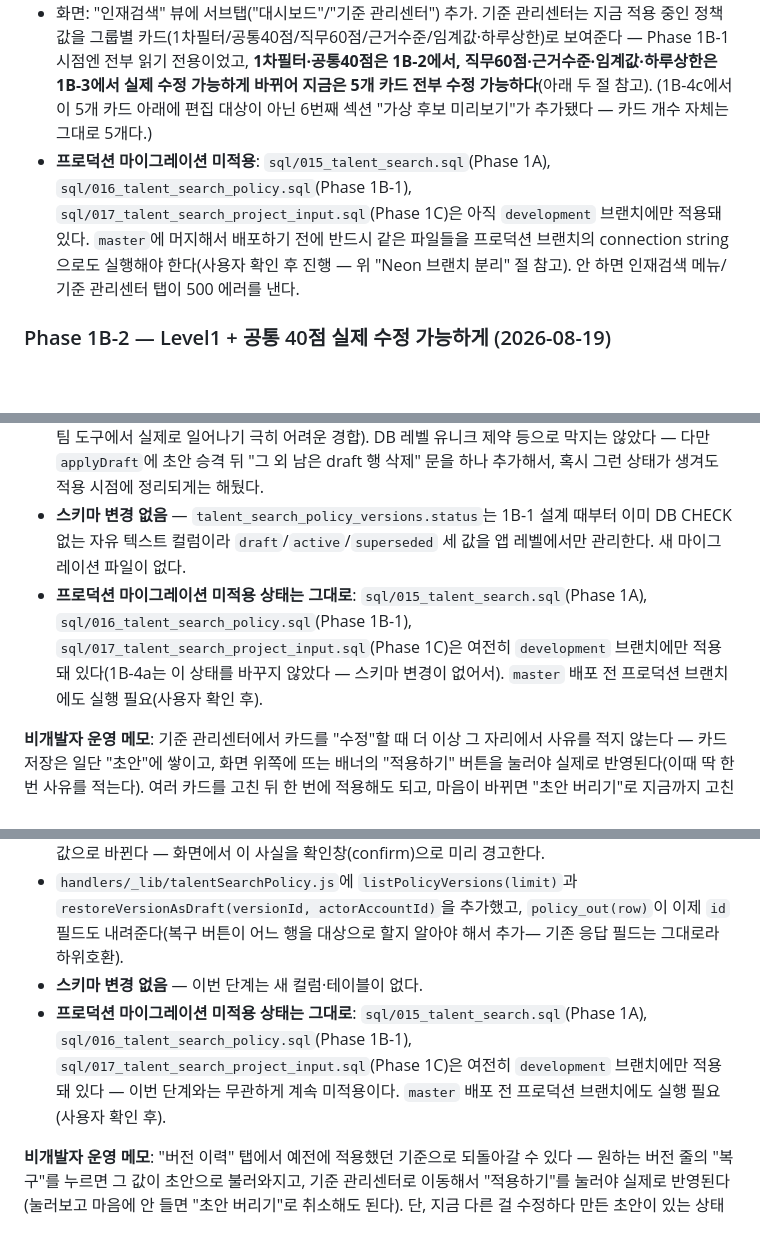
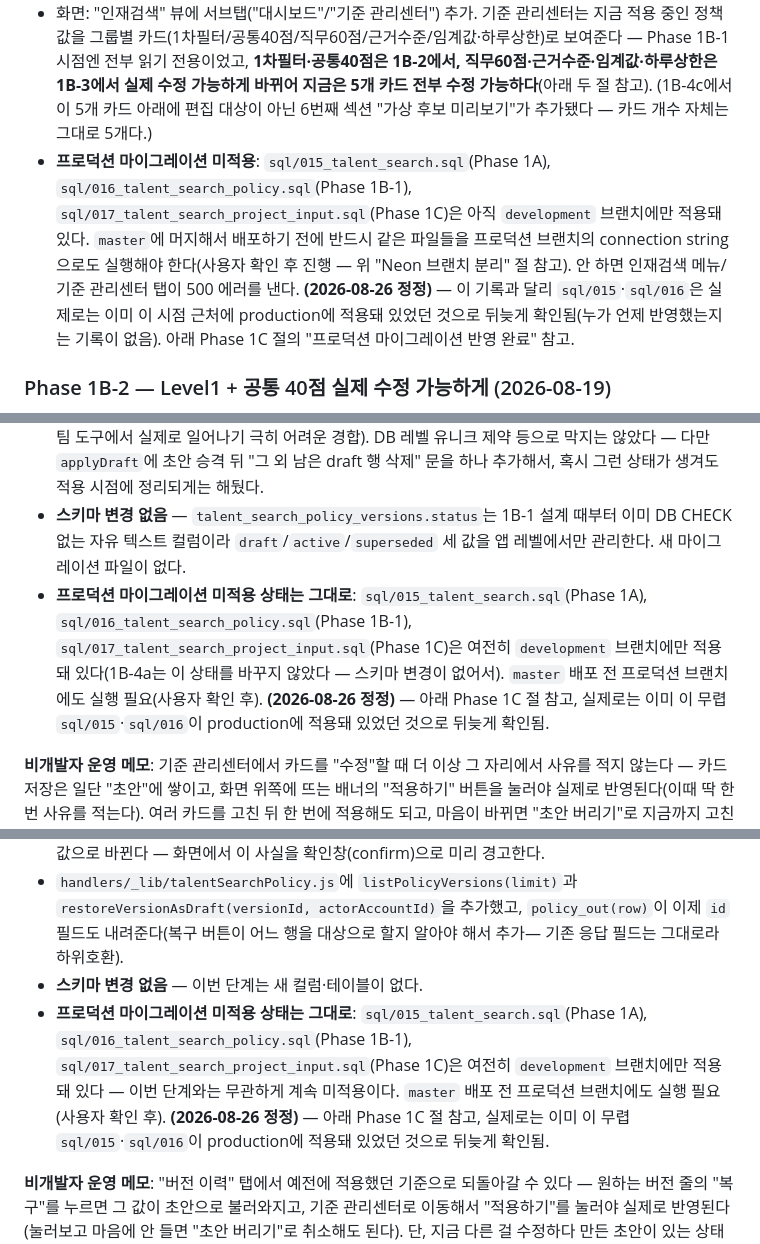
Before and after one commit to Yoon-hyemin/selfdiylab_HR, a Markdown page: CLAUDE.md, 3 parts joined by grey strips. Rendered like a GitHub page; blank space fills up the shorter version.

Commit message:
docs: 프로덕션 sql/017 반영 완료 + sql/015·016 이미 적용돼 있던 상태 CLAUDE.md 정정

```diff
--- a/CLAUDE.md
+++ b/CLAUDE.md
@@ -164,7 +164,7 @@ handlers/_lib/db.js (@neondatabase/serverless의 sql 태그) ── Neon Postgre
 - `talent_search_policy_versions`(`sql/016_talent_search_policy.sql`) — 회사 전체 공용 채점 정책(Level1 문턱값, 공통 40점 배점, 근거계수, 직무 60점 기본 배점, 추천 임계값, 하루 추천상한, 데이터 보관기간)을 JSONB로 저장. `talent_search_projects`와 달리 프로젝트와 무관한 공용 설정이라 `project_id`가 없다. 원본 명세서 초기값 그대로 `version_no=1, status='active'`로 시드해뒀다. `status`는 `okrs.status`와 같은 컨벤션으로 DB CHECK 없이 앱 레벨에서만 관리(draft/active/superseded 전환 로직은 1B-4에서 추가).
 - `GET /api/talent-search-policy`(`handlers/talent-search-policy/index.js`) — 지금 `status='active'`인 정책 1건을 camelCase로 반환. `requireTalentSearchAccess`로 보호. 이번엔 조회만 있고 수정(POST/PATCH)은 1B-2/1B-3에서 추가.
 - 화면: "인재검색" 뷰에 서브탭("대시보드"/"기준 관리센터") 추가. 기준 관리센터는 지금 적용 중인 정책값을 그룹별 카드(1차필터/공통40점/직무60점/근거수준/임계값·하루상한)로 보여준다 — Phase 1B-1 시점엔 전부 읽기 전용이었고, **1차필터·공통40점은 1B-2에서, 직무60점·근거수준·임계값·하루상한은 1B-3에서 실제 수정 가능하게 바뀌어 지금은 5개 카드 전부 수정 가능하다**(아래 두 절 참고). (1B-4c에서 이 5개 카드 아래에 편집 대상이 아닌 6번째 섹션 "가상 후보 미리보기"가 추가됐다 — 카드 개수 자체는 그대로 5개다.)
-- **프로덕션 마이그레이션 미적용**: `sql/015_talent_search.sql`(Phase 1A), `sql/016_talent_search_policy.sql`(Phase 1B-1), `sql/017_talent_search_project_input.sql`(Phase 1C)은 아직 `development` 브랜치에만 적용돼 있다. `master`에 머지해서 배포하기 전에 반드시 같은 파일들을 프로덕션 브랜치의 connection string으로도 실행해야 한다(사용자 확인 후 진행 — 위 "Neon 브랜치 분리" 절 참고). 안 하면 인재검색 메뉴/기준 관리센터 탭이 500 에러를 낸다.
+- **프로덕션 마이그레이션 미적용**: `sql/015_talent_search.sql`(Phase 1A), `sql/016_talent_search_policy.sql`(Phase 1B-1), `sql/017_talent_search_project_input.sql`(Phase 1C)은 아직 `development` 브랜치에만 적용돼 있다. `master`에 머지해서 배포하기 전에 반드시 같은 파일들을 프로덕션 브랜치의 connection string으로도 실행해야 한다(사용자 확인 후 진행 — 위 "Neon 브랜치 분리" 절 참고). 안 하면 인재검색 메뉴/기준 관리센터 탭이 500 에러를 낸다. **(2026-08-26 정정)** — 이 기록과 달리 `sql/015`·`sql/016`은 실제로는 이미 이 시점 근처에 production에 적용돼 있었던 것으로 뒤늦게 확인됨(누가 언제 반영했는지는 기록이 없음). 아래 Phase 1C 절의 "프로덕션 마이그레이션 반영 완료" 참고.
 
 ### Phase 1B-2 — Level1 + 공통 40점 실제 수정 가능하게 (2026-08-19)
 
@@ -204,7 +204,7 @@ handlers/_lib/db.js (@neondatabase/serverless의 sql 태그) ── Neon Postgre
 - 화면: 초안이 있으면 배너가 뜨고 "적용하기"(모달에서 변경사유 입력) / "초안 버리기" 버튼과 "기존 → 초안" 비교(바뀐 항목만)가 보인다. 초안이 있는 동안 카드들은 초안 값을 보여주고, 카드 수정도 초안 위에 계속 쌓인다.
 - 이 프로젝트가 이미 따르는 "내부 소규모 도구라 낙관적 동시성 제어는 넣지 않는다" 원칙을 여기도 그대로 적용했다 — `saveDraftOverrides`는 초안 존재 여부를 조회한 뒤 UPDATE/INSERT를 결정하는 check-then-act라, 이론상 동시에 첫 저장이 두 번 들어오면 초안 행이 두 개 생길 수 있다(이 내부 단일팀 도구에서 실제로 일어나기 극히 어려운 경합). DB 레벨 유니크 제약 등으로 막지는 않았다 — 다만 `applyDraft`에 초안 승격 뒤 "그 외 남은 draft 행 삭제" 문을 하나 추가해서, 혹시 그런 상태가 생겨도 적용 시점에 정리되게는 해뒀다.
 - **스키마 변경 없음** — `talent_search_policy_versions.status`는 1B-1 설계 때부터 이미 DB CHECK 없는 자유 텍스트 컬럼이라 `draft`/`active`/`superseded` 세 값을 앱 레벨에서만 관리한다. 새 마이그레이션 파일이 없다.
-- **프로덕션 마이그레이션 미적용 상태는 그대로**: `sql/015_talent_search.sql`(Phase 1A), `sql/016_talent_search_policy.sql`(Phase 1B-1), `sql/017_talent_search_project_input.sql`(Phase 1C)은 여전히 `development` 브랜치에만 적용돼 있다(1B-4a는 이 상태를 바꾸지 않았다 — 스키마 변경이 없어서). `master` 배포 전 프로덕션 브랜치에도 실행 필요(사용자 확인 후).
+- **프로덕션 마이그레이션 미적용 상태는 그대로**: `sql/015_talent_search.sql`(Phase 1A), `sql/016_talent_search_policy.sql`(Phase 1B-1), `sql/017_talent_search_project_input.sql`(Phase 1C)은 여전히 `development` 브랜치에만 적용돼 있다(1B-4a는 이 상태를 바꾸지 않았다 — 스키마 변경이 없어서). `master` 배포 전 프로덕션 브랜치에도 실행 필요(사용자 확인 후). **(2026-08-26 정정)** — 아래 Phase 1C 절 참고, 실제로는 이미 이 무렵 `sql/015`·`sql/016`이 production에 적용돼 있었던 것으로 뒤늦게 확인됨.
 
 **비개발자 운영 메모**: 기준 관리센터에서 카드를 "수정"할 때 더 이상 그 자리에서 사유를 적지 않는다 — 카드 저장은 일단 "초안"에 쌓이고, 화면 위쪽에 뜨는 배너의 "적용하기" 버튼을 눌러야 실제로 반영된다(이때 딱 한 번 사유를 적는다). 여러 카드를 고친 뒤 한 번에 적용해도 되고, 마음이 바뀌면 "초안 버리기"로 지금까지 고친 걸 통째로 취소할 수 있다. 배너에는 "기존 → 초안" 비교표가 같이 떠서 뭐가 바뀌는지 미리 확인할 수 있다.
 
@@ -217,7 +217,7 @@ handlers/_lib/db.js (@neondatabase/serverless의 sql 태그) ── Neon Postgre
 - **복구는 진행 중이던 초안을 병합이 아니라 통째로 대체한다** — 카드별 5개 수정 모달(1B-2/1B-3에서 추가)은 기존 초안에 그 필드만 이어붙이지만, 복구는 그 시점 스냅샷으로 완전히 갈아치우는 동작이라 성격이 다르다. 수정 중이던 초안이 있는 상태에서 "복구"를 누르면 그 작업 내용은 사라지고 복구한 버전의 값으로 바뀐다 — 화면에서 이 사실을 확인창(confirm)으로 미리 경고한다.
 - `handlers/_lib/talentSearchPolicy.js`에 `listPolicyVersions(limit)`과 `restoreVersionAsDraft(versionId, actorAccountId)`을 추가했고, `policy_out(row)`이 이제 `id` 필드도 내려준다(복구 버튼이 어느 행을 대상으로 할지 알아야 해서 추가— 기존 응답 필드는 그대로라 하위호환).
 - **스키마 변경 없음** — 이번 단계는 새 컬럼·테이블이 없다.
-- **프로덕션 마이그레이션 미적용 상태는 그대로**: `sql/015_talent_search.sql`(Phase 1A), `sql/016_talent_search_policy.sql`(Phase 1B-1), `sql/017_talent_search_project_input.sql`(Phase 1C)은 여전히 `development` 브랜치에만 적용돼 있다 — 이번 단계와는 무관하게 계속 미적용이다. `master` 배포 전 프로덕션 브랜치에도 실행 필요(사용자 확인 후).
+- **프로덕션 마이그레이션 미적용 상태는 그대로**: `sql/015_talent_search.sql`(Phase 1A), `sql/016_talent_search_policy.sql`(Phase 1B-1), `sql/017_talent_search_project_input.sql`(Phase 1C)은 여전히 `development` 브랜치에만 적용돼 있다 — 이번 단계와는 무관하게 계속 미적용이다. `master` 배포 전 프로덕션 브랜치에도 실행 필요(사용자 확인 후). **(2026-08-26 정정)** — 아래 Phase 1C 절 참고, 실제로는 이미 이 무렵 `sql/015`·`sql/016`이 production에 적용돼 있었던 것으로 뒤늦게 확인됨.
 
 **비개발자 운영 메모**: "버전 이력" 탭에서 예전에 적용했던 기준으로 되돌아갈 수 있다 — 원하는 버전 줄의 "복구"를 누르면 그 값이 초안으로 불러와지고, 기준 관리센터로 이동해서 "적용하기"를 눌러야 실제로 반영된다(눌러보고 마음에 안 들면 "초안 버리기"로 취소해도 된다). 단, 지금 다른 걸 수정하다 만든 초안이 있는 상태에서 복구를 누르면 그 작업 내용은 사라지고 복구한 버전으로 완전히 바뀐다 — 화면이 이걸 미리 경고해준다.
 
```
Also changed, not shown: other parts of CLAUDE.md (+2 -2 lines).
